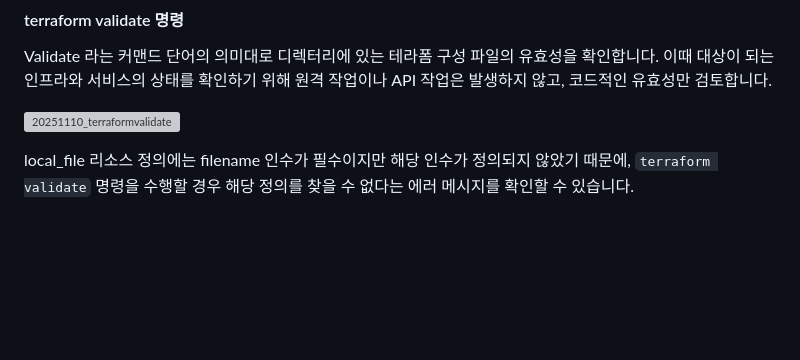
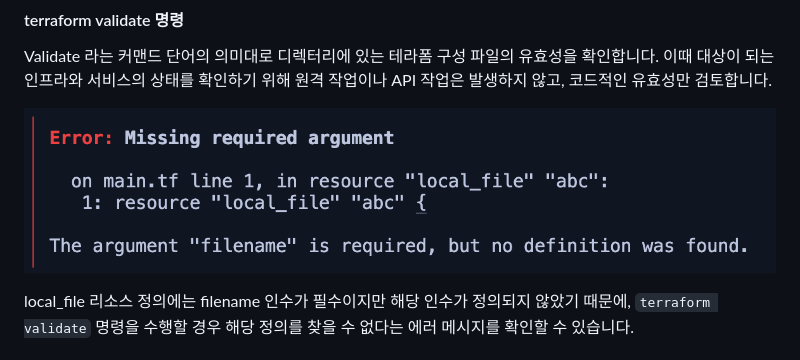
Before and after one commit to thbins/blog, a Markdown page: blog/[20251110]_[terraform 기본 사용법 (1)]_[terraform]_[terraform_thum.png]_[terraform 기본 사용법에 대한 게시글입니다.]_[].md, the part around one of its changes. Drawn GitHub-style; blank space fills up the shorter version; grey boxes are pictures that could not be loaded.

```diff
--- a/blog/[20251110]_[terraform 기본 사용법 (1)]_[terraform]_[terraform_thum.png]_[terraform 기본 사용법에 대한 게시글입니다.]_[].md
+++ b/blog/[20251110]_[terraform 기본 사용법 (1)]_[terraform]_[terraform_thum.png]_[terraform 기본 사용법에 대한 게시글입니다.]_[].md
@@ -29,7 +29,7 @@
 Validate 라는 커맨드 단어의 의미대로 디렉터리에 있는 테라폼 구성 파일의 유효성을 확인합니다.
 이때 대상이 되는 인프라와 서비스의 상태를 확인하기 위해 원격 작업이나 API 작업은 발생하지 않고, 코드적인 유효성만 검토합니다.
 
-![20251110_terraformvalidate](/Users/teddy/dev/blog/img/20251110_terraformvalidate.png)
+![20251110_terraformvalidate](/img/20251110_terraformvalidate.png)
 
  local_file 리소스 정의에는 filename 인수가 필수이지만 해당 인수가 정의되지 않았기 때문에, `terraform validate` 명령을 수행할 경우 해당 정의를 찾을 수 없다는 에러 메시지를 확인할 수 있습니다.
 
```
Also changed, not shown: other parts of blog/[20251110]_[terraform 기본 사용법 (1)]_[terraform]_[terraform_thum.png]_[terraform 기본 사용법에 대한 게시글입니다.]_[].md (+9 -9 lines).
